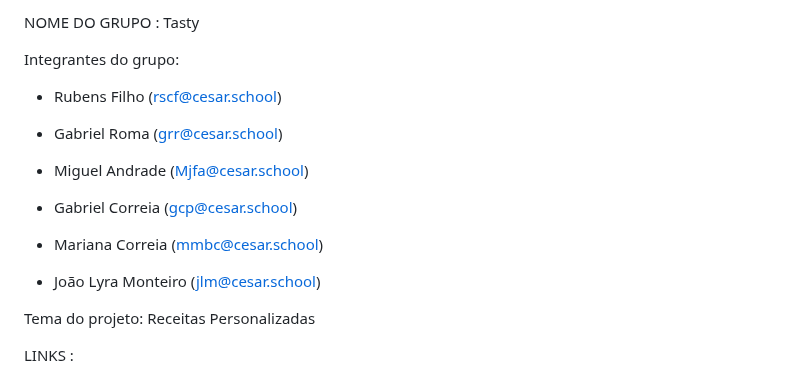
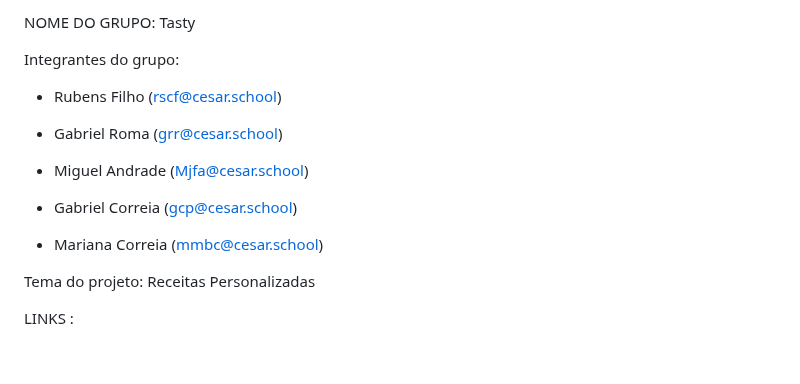
Before and after one commit to gabrielrroma/Tasty-FDS, a Markdown page: README.md, the part around the change. Rendered like a GitHub page; blank space fills up the shorter version.

```diff
--- a/README.md
+++ b/README.md
@@ -1,4 +1,4 @@
-NOME DO GRUPO : Tasty
+NOME DO GRUPO: Tasty
 
 Integrantes do grupo:
 
@@ -11,8 +11,6 @@ Integrantes do grupo:
 * Gabriel Correia (gcp@cesar.school)
 
 * Mariana Correia (mmbc@cesar.school)
-
-* João Lyra Monteiro (jlm@cesar.school)
 
 Tema do projeto: Receitas Personalizadas
 
```
